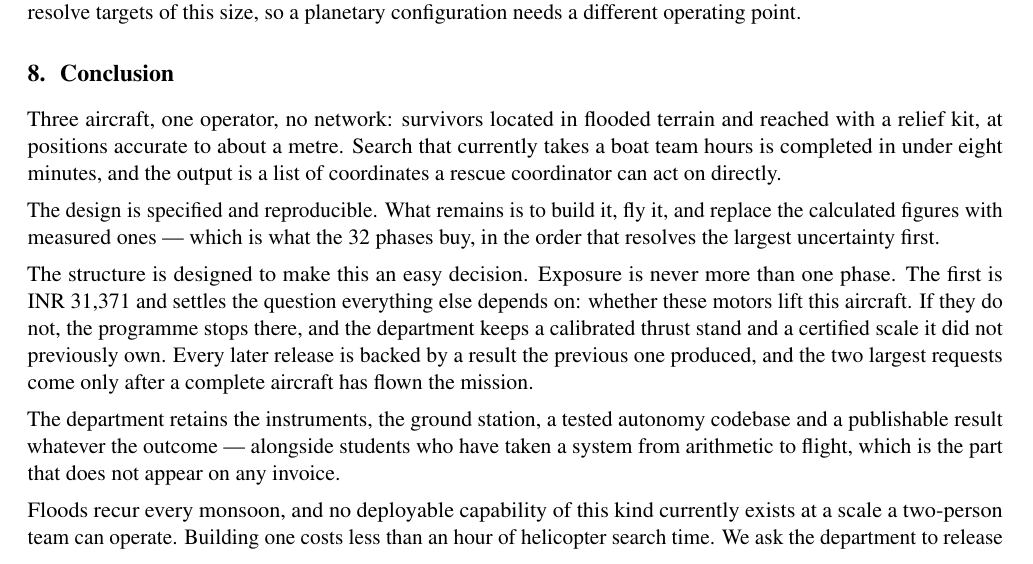
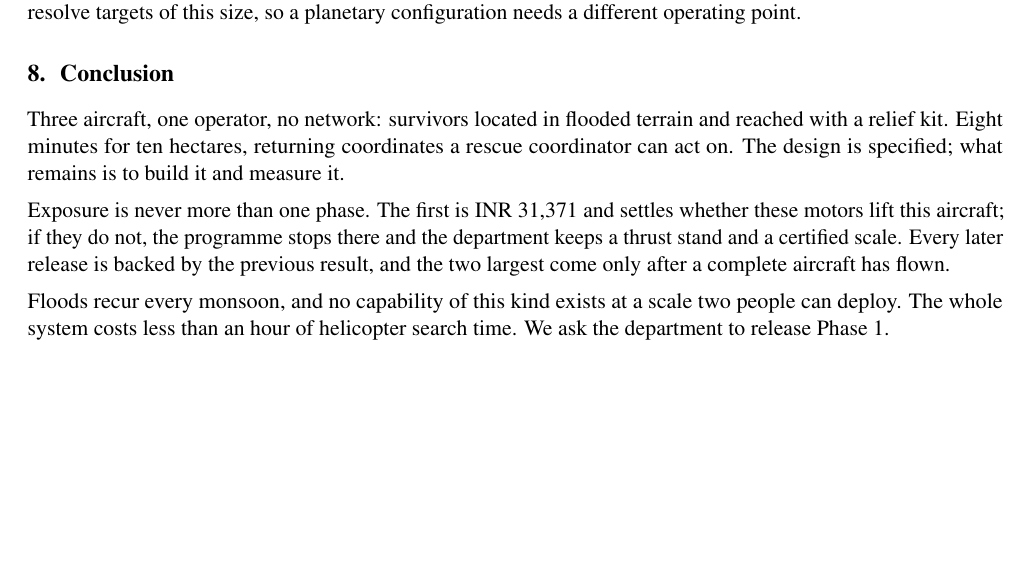
Before and after one commit to tetraethylmethane/NIDAR-RescueSwarm, a LaTeX document (docs/proposal/mentor-brief.tex): part of page 6 of 7 before the commit and part of page 6 of 6 after it, cut so that both start at the same text, the shorter picture padded with empty space. Compiled offline with pdfLaTeX.

Commit message:
Brief: conclusion cut from five paragraphs to three
Same argument, no restatement: what the system does, why the risk is bounded,
why it is worth doing, and the ask. Dropped the paragraph listing what the
department retains, which the Benefits section already covers.

2,448 -> 2,321 words. Back to 6 pages. 43 checks pass.

Co-Authored-By: Claude Opus 5 <noreply@anthropic.com>

```diff
--- a/docs/proposal/mentor-brief.tex
+++ b/docs/proposal/mentor-brief.tex
@@ -386,29 +386,18 @@ configuration needs a different operating point.
 \section{Conclusion}
 
 Three aircraft, one operator, no network: survivors located in flooded terrain
-and reached with a relief kit, at positions accurate to about a metre. Search
-that currently takes a boat team hours is completed in under eight minutes, and
-the output is a list of coordinates a rescue coordinator can act on directly.
+and reached with a relief kit. Eight minutes for ten hectares, returning
+coordinates a rescue coordinator can act on. The design is specified; what
+remains is to build it and measure it.
 
-The design is specified and reproducible. What remains is to build it, fly it,
-and replace the calculated figures with measured ones --- which is what the
-32 phases buy, in the order that resolves the largest uncertainty first.
+Exposure is never more than one phase. The first is \rs{31{,}371} and settles
+whether these motors lift this aircraft; if they do not, the programme stops
+there and the department keeps a thrust stand and a certified scale. Every later
+release is backed by the previous result, and the two largest come only after a
+complete aircraft has flown.
 
-The structure is designed to make this an easy decision. Exposure is never more
-than one phase. The first is \rs{31{,}371} and settles the question everything
-else depends on: whether these motors lift this aircraft. If they do not, the
-programme stops there, and the department keeps a calibrated thrust stand and a
-certified scale it did not previously own. Every later release is backed by a
-result the previous one produced, and the two largest requests come only after a
-complete aircraft has flown the mission.
-
-The department retains the instruments, the ground station, a tested autonomy
-codebase and a publishable result whatever the outcome --- alongside students who
-have taken a system from arithmetic to flight, which is the part that does not
-appear on any invoice.
-
-Floods recur every monsoon, and no deployable capability of this kind currently
-exists at a scale a two-person team can operate. Building one costs less than an
-hour of helicopter search time. We ask the department to release Phase 1.
+Floods recur every monsoon, and no capability of this kind exists at a scale two
+people can deploy. The whole system costs less than an hour of helicopter search
+time. We ask the department to release Phase 1.
 
 \end{document}
```
Also changed, not shown: docs/proposal/mentor-brief.pdf.
